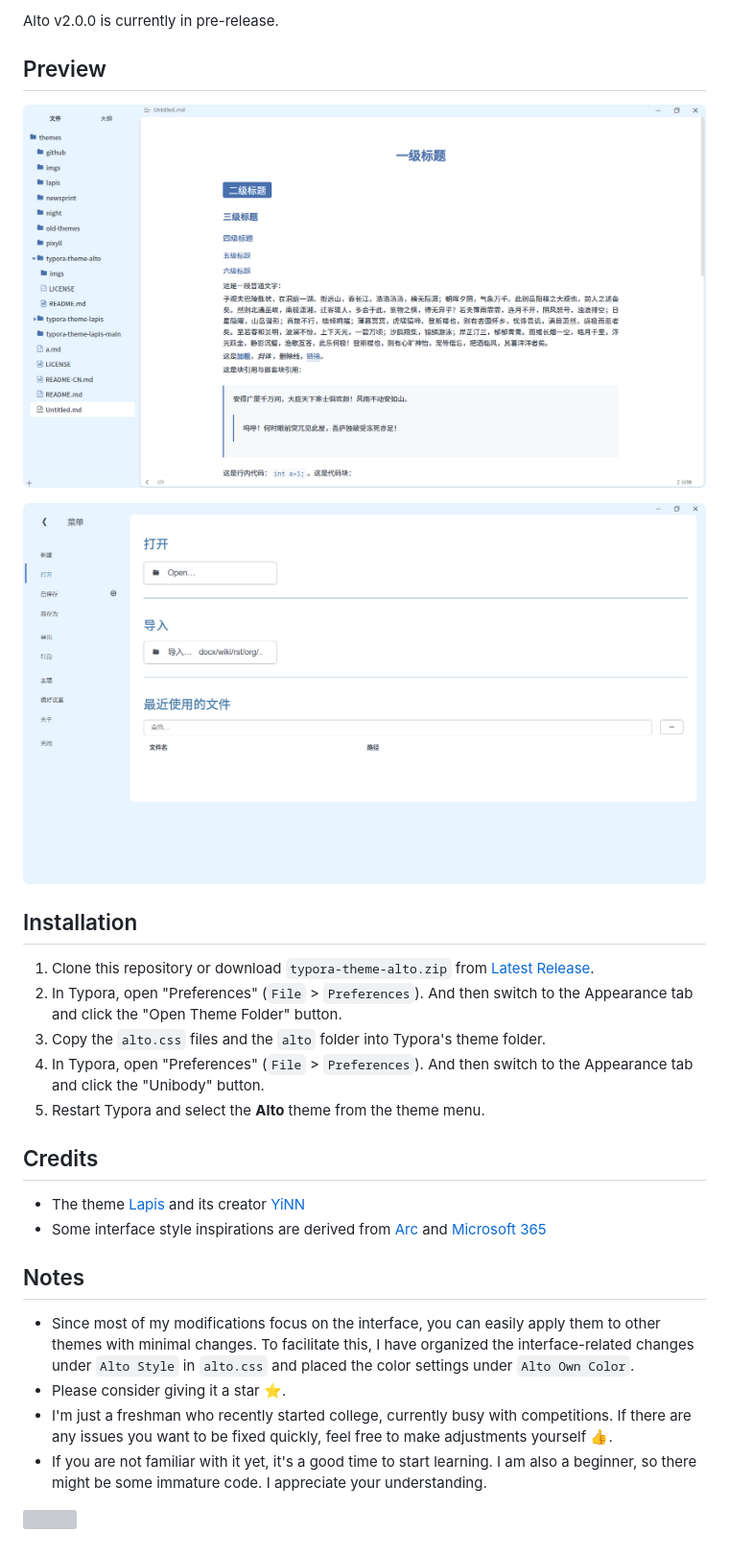
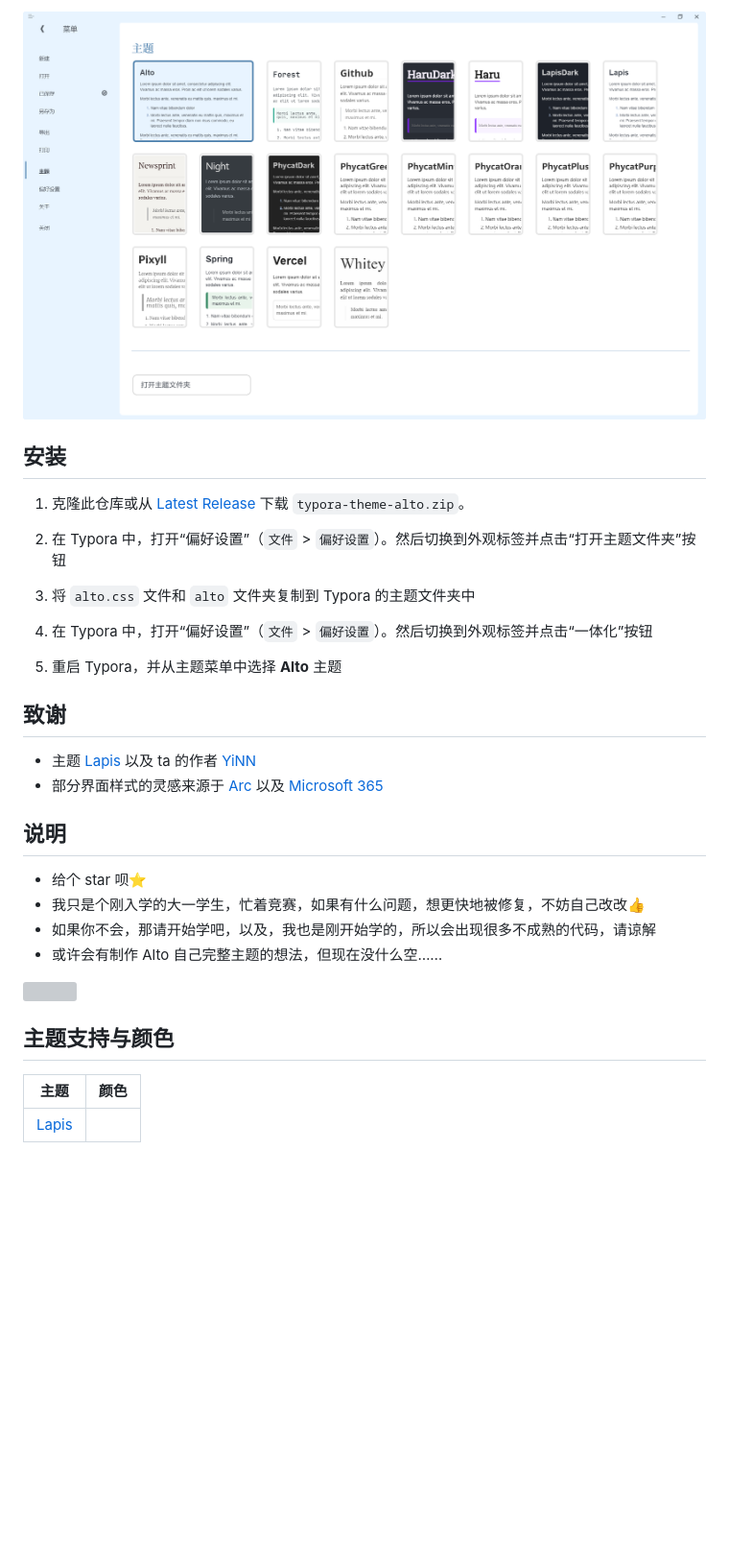
Before and after one commit to Seeridia/typora-theme-alto, a Markdown page: README.md, the part around the change printed below. Shown: that part at 96% size. GitHub-like rendering; pictures changed too: imgs/Preview1.png, imgs/Preview2.png, imgs/Preview4.png (added); blank space fills up the shorter version; grey boxes are pictures that could not be loaded.

```diff
--- a/README.md
+++ b/README.md
@@ -21,30 +20,34 @@ Please use this theme with "Unibody" in Window Style.
 
-Alto v2.0.0 is currently in pre-release.
+![](./imgs/Preview4.png)
 
-## Preview
+## 安装
 
-![](./imgs/Preview1.png)
+1. 克隆此仓库或从 [Latest Release](https://github.com/Seeridia/typora-theme-alto/releases/latest) 下载 `typora-theme-alto.zip`。
 
-![](./imgs/Preview2.png)
+2. 在 Typora 中，打开“偏好设置”（`文件` > `偏好设置`）。然后切换到外观标签并点击“打开主题文件夹”按钮
 
-## Installation
+3. 将 `alto.css` 文件和 `alto` 文件夹复制到 Typora 的主题文件夹中
 
-1. Clone this repository or download `typora-theme-alto.zip` from [Latest Release](https://github.com/Seeridia/typora-theme-alto/releases/latest).
-2. In Typora, open "Preferences" (`File` > `Preferences`). And then switch to the Appearance tab and click the "Open Theme Folder" button.
-3. Copy the `alto.css` files and the `alto` folder into Typora's theme folder.
-4. In Typora, open "Preferences" (`File` > `Preferences`). And then switch to the Appearance tab and click the "Unibody" button.
-5. Restart Typora and select the **Alto** theme from the theme menu.
+4. 在 Typora 中，打开“偏好设置”（`文件` > `偏好设置`）。然后切换到外观标签并点击“一体化”按钮
 
-## Credits
+5. 重启 Typora，并从主题菜单中选择 **Alto** 主题
 
-- The theme [Lapis](https://github.com/YiNNx/typora-theme-lapis) and its creator [YiNN](https://github.com/YiNNx)
-- Some interface style inspirations are derived from [Arc](https://arc.net/) and [Microsoft 365](https://www.microsoft.com/microsoft-365)
+## 致谢
 
-## Notes
+- 主题 [Lapis](https://github.com/YiNNx/typora-theme-lapis) 以及 ta 的作者 [YiNN](https://github.com/YiNNx)
+- 部分界面样式的灵感来源于 [Arc](https://arc.net/) 以及 [Microsoft 365](https://www.microsoft.com/microsoft-365)
 
-- Since most of my modifications focus on the interface, you can easily apply them to other themes with minimal changes. To facilitate this, I have organized the interface-related changes under `Alto Style` in `alto.css` and placed the color settings under `Alto Own Color`.
-- Please consider giving it a star ⭐.
-- I'm just a freshman who recently started college, currently busy with competitions. If there are any issues you want to be fixed quickly, feel free to make adjustments yourself 👍.
-- If you are not familiar with it yet, it's a good time to start learning. I am also a beginner, so there might be some immature code. I appreciate your understanding.
+## 说明
+
+- 给个 star 呗⭐
+- 我只是个刚入学的大一学生，忙着竞赛，如果有什么问题，想更快地被修复，不妨自己改改👍
+- 如果你不会，那请开始学吧，以及，我也是刚开始学的，所以会出现很多不成熟的代码，请谅解
+- 或许会有制作 Alto 自己完整主题的想法，但现在没什么空……
 
 ![](./imgs/Header.png)
+
+## 主题支持与颜色
+
+| 主题 | 颜色 |
+| --- | --- |
+| [Lapis](https://github.com/YiNNx/typora-theme-lapis) |
```
Also changed, not shown: other parts of README.md (+11 -12 lines), README-CN.md (deleted, +0 -52 lines), imgs/Preview3.png (added), 5 other files.
